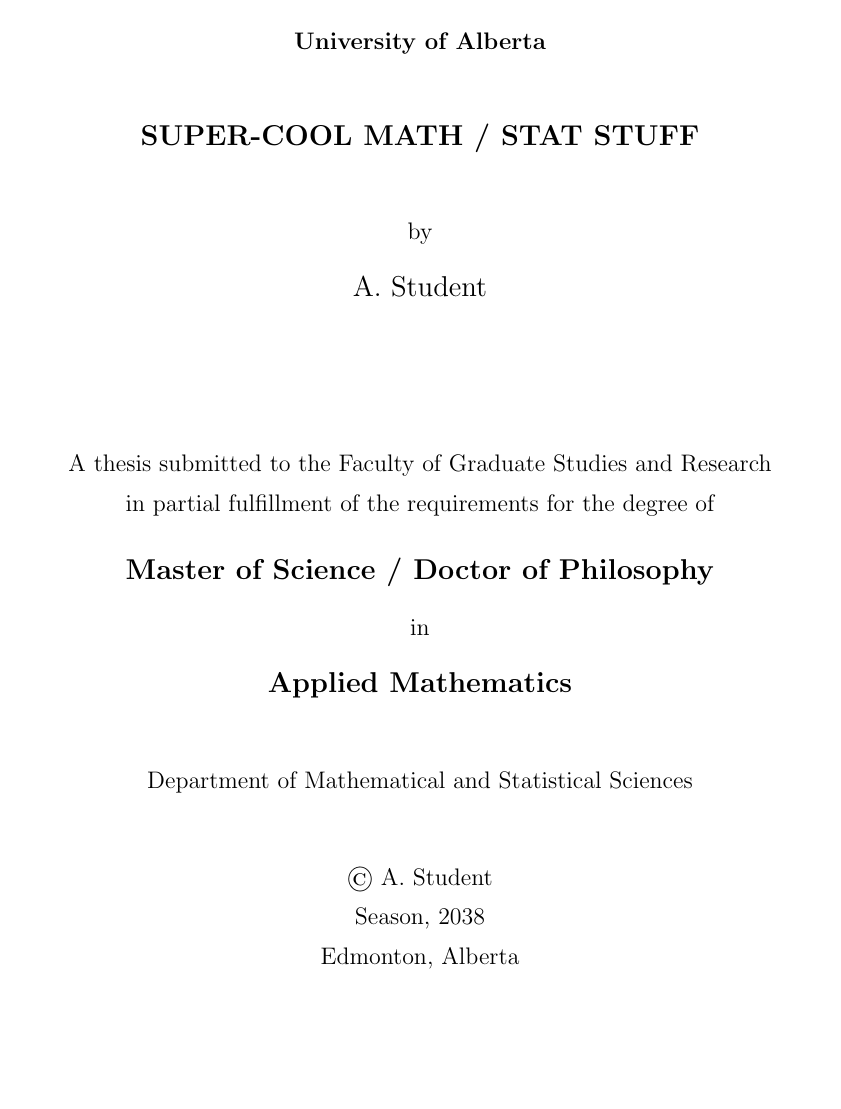
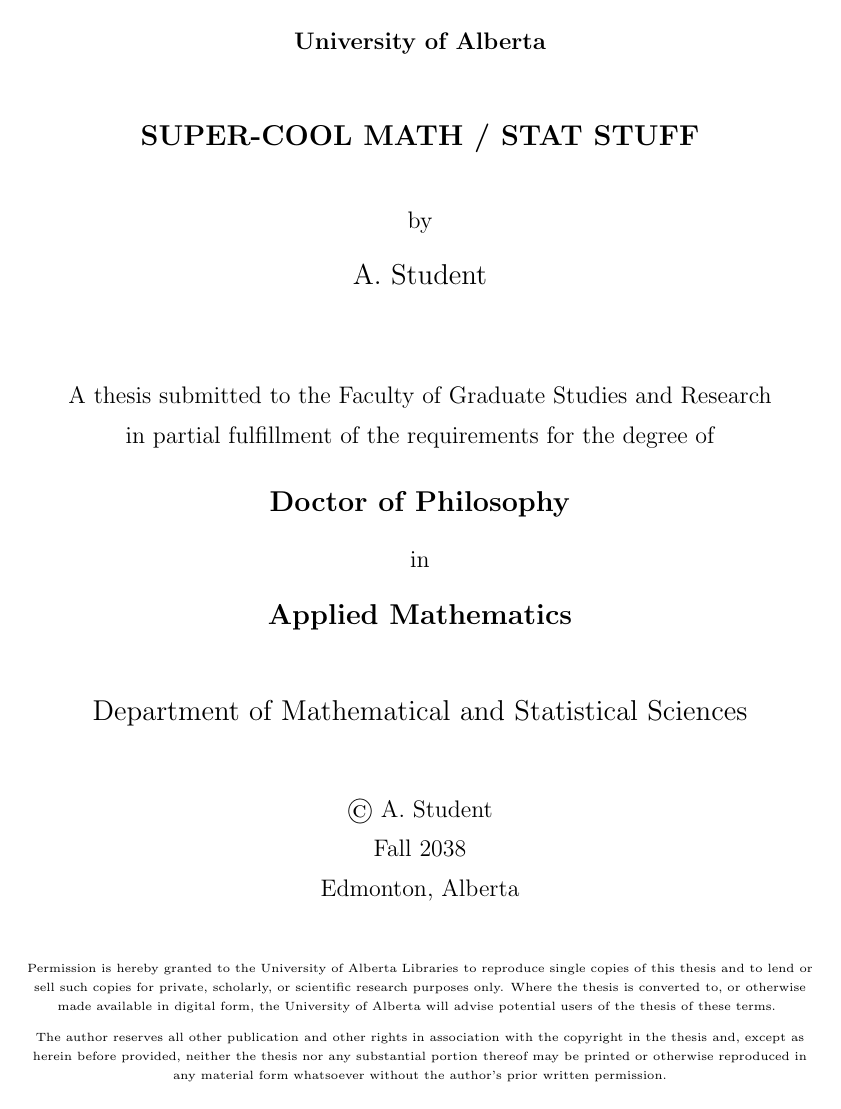
Before and after one commit to stebulus/ualberta-math-stat-templates, a LaTeX thesis (thesis/thesis.tex, which reads thesis/mathesis.sty): page 1 of 11 before the commit and page 1 of 10 after it. Compiled offline with pdfLaTeX.

Commit message:
minor
git-svn-id: http://ualberta-math-stat-templates.googlecode.com/svn/trunk@10 715c15d2-bd05-1f32-93dd-5d974e83eeb7

```diff
--- a/thesis/mathesis.sty
+++ b/thesis/mathesis.sty
@@ -26,6 +26,7 @@
 \newif\iftablespage              \tablespagetrue
 \newif\ifsymbolspage             \symbolspagetrue
 \newif\iffieldofstudy            \fieldofstudyfalse
+\newif\ifdepartment              \departmenttrue
 \newif\iftwo@supervisors         \two@supervisorsfalse
 \newif\ifthird@committeemember   \third@committeememberfalse
 \newif\iffourth@committeemember  \fourth@committeememberfalse
@@ -56,11 +57,11 @@
     \@ldthebibliography{#1}
 }
 
+% Define \listtables to list tables
+\newcommand\listtables{\tablespagetrue}
+
 % Define \listfigures to list figures
 \newcommand\listfigures{\figurespagetrue}
-
-% Define \listtables to list tables
-\newcommand\listtables{\tablespagetrue}
 
 % Define \listsymbols to list symbols
 \newcommand\listsymbolname{List of Symbols}
@@ -70,6 +71,7 @@
 % front matter defining macros
 \def\gradyear#1{\gdef\@gradyear{#1}}
 \def\fieldofstudy#1{\gdef\@fieldofstudy{#1}\fieldofstudytrue}
+\def\department#1{\gdef\@department{#1}\departmenttrue}
 \def\copyrightyear#1{\gdef\@copyrightyear{#1}} % \author, \title in report
 \def\degree#1{\gdef\@degree{#1}}
 \def\convocationdate#1{\gdef\@convocationdate{#1}}
@@ -78,6 +80,7 @@
 \def\@author{}
 \def\@gradyear{}
 \def\@fieldofstudy{}
+\def\@department{}
 
 \def\supervisor#1{\gdef\@supervisor{#1}}
 \def\cosupervisor#1{\gdef\@cosupervisor{#1}\two@supervisorstrue}
@@ -109,11 +112,11 @@
     \centerline{\bf University of Alberta}
     \vskip1cm
     \begin{center}{\large\bf\MakeUppercase\@title}\end{center}
-    \vskip5mm
+    \vskip3mm
     \centerline{by}
     \vskip3mm
     \centerline{\large\@author}
-    \vskip2.4cm
+    \vskip1.4cm
     \centerline{A thesis submitted to the Faculty of
     Graduate Studies and Research}
     \centerline{in partial fulfillment of the requirements for the degree of}
@@ -125,17 +128,18 @@
       \vskip3mm
       \centerline{\textbf{\large \@fieldofstudy}}
     \fi
-    \vskip1cm
-    \centerline{Department of Mathematical and Statistical Sciences}
-    \vskip1cm
-
+    \ifdepartment
+      \vskip1cm
+      \centerline{\large \@department}
+      \vskip1cm
+    \fi
     \centerline{\copyright\ \@author}
     \centerline{\@convocationdate}
     \centerline{Edmonton, Alberta}
 
-    \newpage
-    \vskip1in
-    \begin{center}\footnotesize
+%    \newpage
+    \vskip1cm
+    \begin{center}\tiny
       Permission is hereby granted to the University of Alberta
       Libraries to reproduce single copies of this thesis and to lend
       or sell such copies for private, scholarly, or scientific
--- a/thesis/thesis.tex
+++ b/thesis/thesis.tex
@@ -1,19 +1,19 @@
-% run the following commands:
-%latex thesis
-%bibtex thesis
-%latex thesis
-%makeindex thesis
-%latex thesis
-%latex thesis
-\documentclass[12pt,openany,twoside,draftmode]{report}
+\documentclass[12pt,openany,oneside]{report}
+
 \usepackage[lined,algonl,boxed]{algorithm2e}
 \usepackage{mathesis}
 \usepackage{bm,graphicx,amsfonts,makeidx}
-\usepackage[driverfallback=hypertex]{hyperref}
+%\usepackage[driverfallback=hypertex]{hyperref}
+\usepackage[driverfallback=hypertex,
+  pdftitle={Thesis},             %%%% put your title here
+  pdfpagemode=UseOutlines,
+  colorlinks=false,
+  pdfauthor={Student Name},      %%%% Put your name here
+  pdfpagetransition=Dissolve,
+  bookmarks=true]{hyperref}
 \usepackage{hypercitebracket}
 \usepackage{multicol}
 \usepackage{fancyhdr}
-\usepackage{draftmode}
 \usepackage{verbatim}
 \usepackage{math}
 \usepackage{mathrsfs}
@@ -21,9 +21,12 @@
 \usepackage{cancel}
 \usepackage{float}
 \usepackage{multirow}
-%\usepackage{showlabels} %%% shows labels in the margin; useful for drafts.
 
-
+% an easy way to hide text.
+\newcommand{\printIfTrue}[2]
+{
+  \ifthenelse{\equal{#1}{true}}{#2}{}
+}
 
 \textheight 8.5in
 \textwidth 5.5in
@@ -54,8 +61,8 @@
 
 \author{A.\ Student}
 \gradyear{2038}
-\convocationdate{Season, 2038}
-\degree{Master of Science / Doctor of Philosophy}
+\convocationdate{Fall 2038}
+\degree{Doctor of Philosophy}
 %\degree{Masters of Science}
 \supervisor{Dr.\ Supervisor}
 %\cosupervisor{your co-supervisor} % if applicable
```
Also changed, not shown: thesis/thesis.tex (14 more changed lines).
